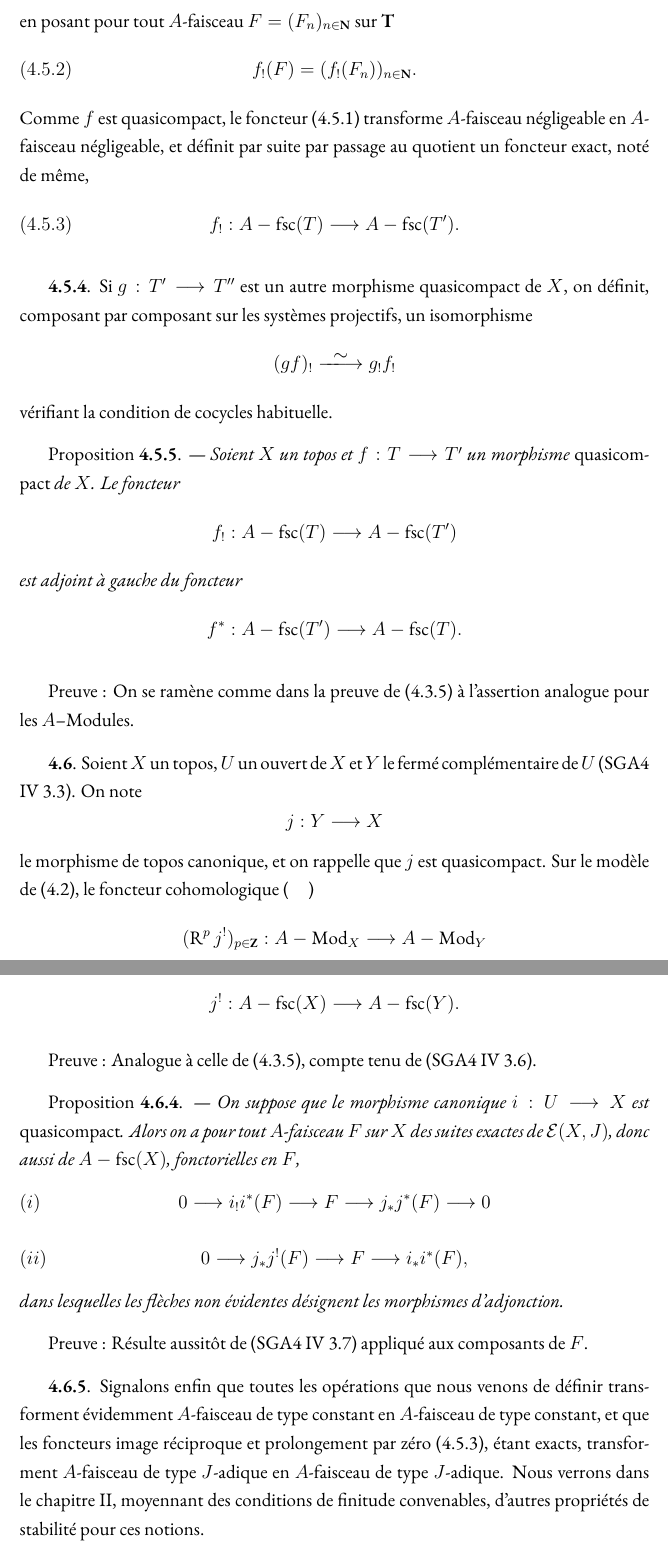
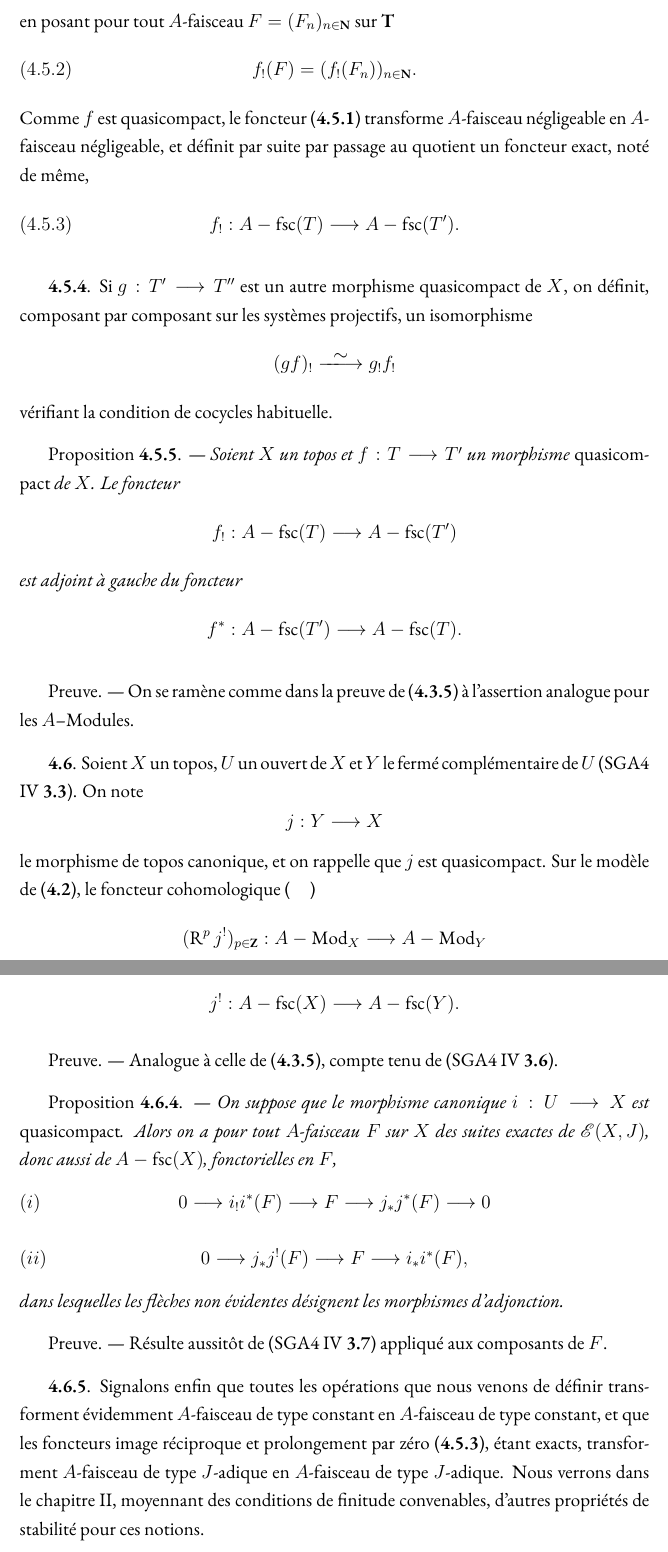
Before and after one commit to carmonamateo/categories-derivees-en-cohomologie-l-adique, a LaTeX thesis (main.tex, which reads chI/I4.tex): two parts of pages 32 and 33 of 207, joined at a grey line, cut so that both start at the same text. Compiled offline with XeLaTeX.

Commit message:
Update I4.tex

```diff
--- a/chI/I4.tex
+++ b/chI/I4.tex
@@ -235,13 +235,13 @@ f^*: A-\fsc(T') \to A-\fsc(T).
 $$
 }
 \vskip .3cm
-Preuve~: On se ramène comme dans la preuve de (4.3.5) à l'assertion analogue pour les $A$--Modules.
+Preuve. --- On se ramène comme dans la preuve de ({\bf 4.3.5}) à l'assertion analogue pour les $A$--Modules.
 \vskip .3cm
-{\bf 4.6}. Soient $X$ un topos, $U$ un ouvert de $X$ et $Y$ le fermé complémentaire de $U$ (SGA4 IV 3.3). On note
+{\bf 4.6}. Soient $X$ un topos, $U$ un ouvert de $X$ et $Y$ le fermé complémentaire de $U$ (SGA4 IV {\bf 3.3}). On note
 $$
 j: Y \to X
 $$
-le morphisme de topos canonique, et on rappelle que $j$ est quasicompact. Sur le modèle de (4.2), le foncteur cohomologique (\quad)
+le morphisme de topos canonique, et on rappelle que $j$ est quasicompact. Sur le modèle de ({\bf 4.2}), le foncteur cohomologique (\quad)
 $$
 (\Rd^p j^!)_{p \in \mathbf{Z}}: A-\Mod_X \to A-\Mod_Y
 $$
@@ -269,10 +269,10 @@ j^!: A-\fsc(X) \to A-\fsc(Y).
 $$
 }
 \vskip .3cm
-Preuve~: Analogue à celle de (4.3.5), compte tenu de (SGA4 IV 3.6).
+Preuve. --- Analogue à celle de ({\bf 4.3.5}), compte tenu de (SGA4 IV {\bf 3.6}).
 \vskip .3cm
 {
-Proposition {\bf 4.6.4}. --- \it On suppose que le morphisme canonique $i: U \to X$ est \emph{quasicompact}. Alors on a pour tout $A$-faisceau $F$ sur $X$ des suites exactes de $\mathcal{E}(X, J)$, donc aussi de $A-\fsc(X)$, fonctorielles en $F$,
+Proposition {\bf 4.6.4}. --- \it On suppose que le morphisme canonique $i: U \to X$ est \textup{quasicompact}. Alors on a pour tout $A$-faisceau $F$ sur $X$ des suites exactes de $\mathscr{E}(X, J)$, donc aussi de $A-\fsc(X)$, fonctorielles en $F$,
 $$
 0 \to i_! i^*(F) \to F \to j_* j^*(F) \to 0
 \leqno{(i)}
@@ -284,9 +284,9 @@ $$
 dans lesquelles les flèches non évidentes désignent les morphismes d'adjonction.
 }
 \vskip .3cm
-Preuve~: Résulte aussitôt de (SGA4 IV 3.7) appliqué aux composants de $F$.
+Preuve. --- Résulte aussitôt de (SGA4 IV {\bf 3.7}) appliqué aux composants de $F$.
 \vskip .3cm
-{\bf 4.6.5}. Signalons enfin que toutes les opérations que nous venons de définir transforment évidemment $A$-faisceau de type constant en $A$-faisceau de type constant, et que les foncteurs image réciproque et prolongement par zéro (4.5.3), étant exacts, transforment $A$-faisceau de type $J$-adique en $A$-faisceau de type $J$-adique. Nous verrons dans le chapitre II, moyennant des conditions de finitude convenables, d'autres propriétés de stabilité pour ces notions.
+{\bf 4.6.5}. Signalons enfin que toutes les opérations que nous venons de définir transforment évidemment $A$-faisceau de type constant en $A$-faisceau de type constant, et que les foncteurs image réciproque et prolongement par zéro ({\bf 4.5.3}), étant exacts, transforment $A$-faisceau de type $J$-adique en $A$-faisceau de type $J$-adique. Nous verrons dans le chapitre II, moyennant des conditions de finitude convenables, d'autres propriétés de stabilité pour ces notions.
 
 
 % End
```
Also changed, not shown: chI/I4.tex (16 more changed lines).
